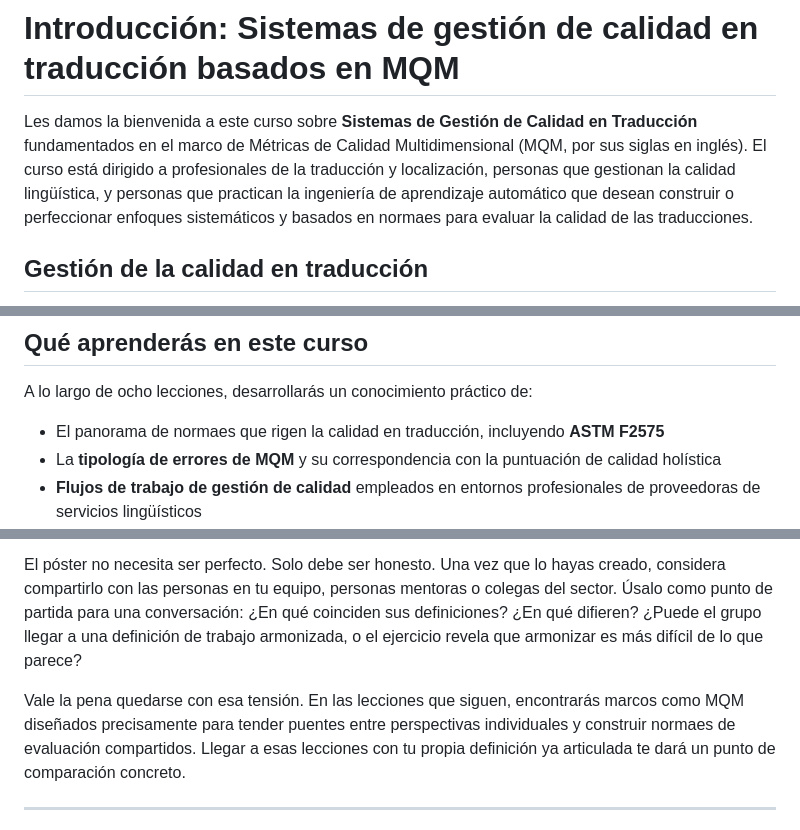
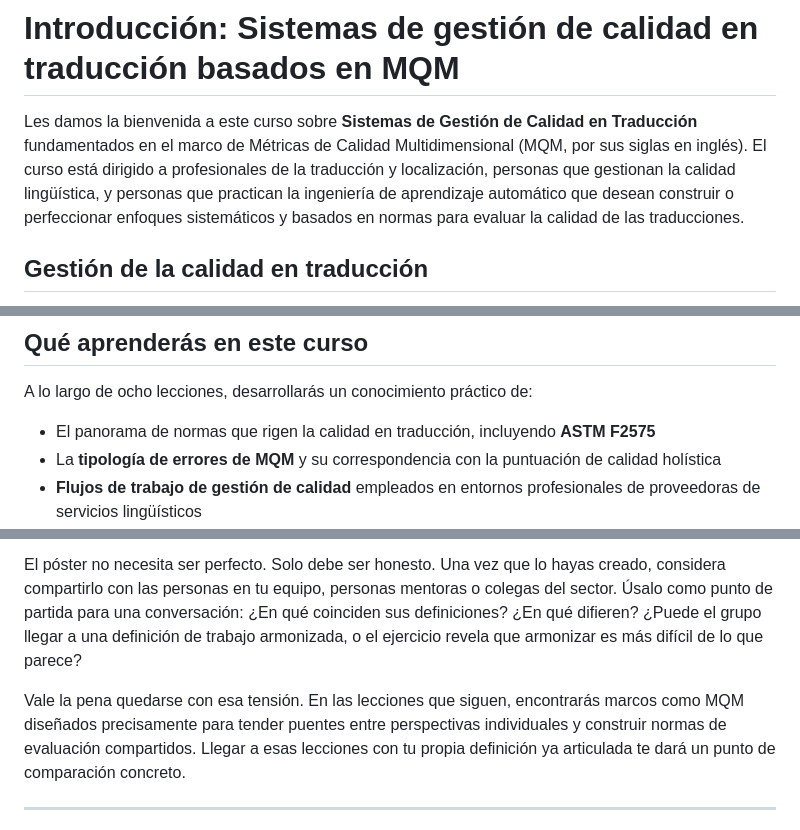
Before and after one commit to locessentials/loc401-tqms-mqm, a Markdown page: content/esp-mex/introducción.md, 3 parts joined by grey strips. Drawn GitHub-style.

Commit message:
Copy edits

```diff
--- a/content/esp-mex/introducción.md
+++ b/content/esp-mex/introducción.md
@@ -1,6 +1,6 @@
 # Introducción: Sistemas de gestión de calidad en traducción basados en MQM
 
-Les damos la bienvenida a este curso sobre **Sistemas de Gestión de Calidad en Traducción** fundamentados en el marco de Métricas de Calidad Multidimensional (MQM, por sus siglas en inglés). El curso está dirigido a profesionales de la traducción y localización, personas que gestionan la calidad lingüística, y personas que practican la ingeniería de aprendizaje automático que desean construir o perfeccionar enfoques sistemáticos y basados en normaes para evaluar la calidad de las traducciones.
+Les damos la bienvenida a este curso sobre **Sistemas de Gestión de Calidad en Traducción** fundamentados en el marco de Métricas de Calidad Multidimensional (MQM, por sus siglas en inglés). El curso está dirigido a profesionales de la traducción y localización, personas que gestionan la calidad lingüística, y personas que practican la ingeniería de aprendizaje automático que desean construir o perfeccionar enfoques sistemáticos y basados en normas para evaluar la calidad de las traducciones.
 
 ## Gestión de la calidad en traducción
 
@@ -30,7 +30,7 @@ Esta distinción es fundamental para todo lo que sigue. Una puntuación numéric
 
 A lo largo de ocho lecciones, desarrollarás un conocimiento práctico de:
 
-- El panorama de normaes que rigen la calidad en traducción, incluyendo **ASTM F2575**
+- El panorama de normas que rigen la calidad en traducción, incluyendo **ASTM F2575**
 - La **tipología de errores de MQM** y su correspondencia con la puntuación de calidad holística
 - **Flujos de trabajo de gestión de calidad** empleados en entornos profesionales de proveedoras de servicios lingüísticos
 - Cómo configurar y utilizar un **entorno de anotación de errores**
@@ -51,7 +51,7 @@ Crea un **póster personal de calidad**, es decir, una sola imagen que capture t
 
 El póster no necesita ser perfecto. Solo debe ser honesto. Una vez que lo hayas creado, considera compartirlo con las personas en tu equipo, personas mentoras o colegas del sector. Úsalo como punto de partida para una conversación: ¿En qué coinciden sus definiciones? ¿En qué difieren? ¿Puede el grupo llegar a una definición de trabajo armonizada, o el ejercicio revela que armonizar es más difícil de lo que parece?
 
-Vale la pena quedarse con esa tensión. En las lecciones que siguen, encontrarás marcos como MQM diseñados precisamente para tender puentes entre perspectivas individuales y construir normaes de evaluación compartidos. Llegar a esas lecciones con tu propia definición ya articulada te dará un punto de comparación concreto.
+Vale la pena quedarse con esa tensión. En las lecciones que siguen, encontrarás marcos como MQM diseñados precisamente para tender puentes entre perspectivas individuales y construir normas de evaluación compartidos. Llegar a esas lecciones con tu propia definición ya articulada te dará un punto de comparación concreto.
 
 ---
 
```
Also changed, not shown: content/esp-mex/conclusión.md (+1 -1 lines).
